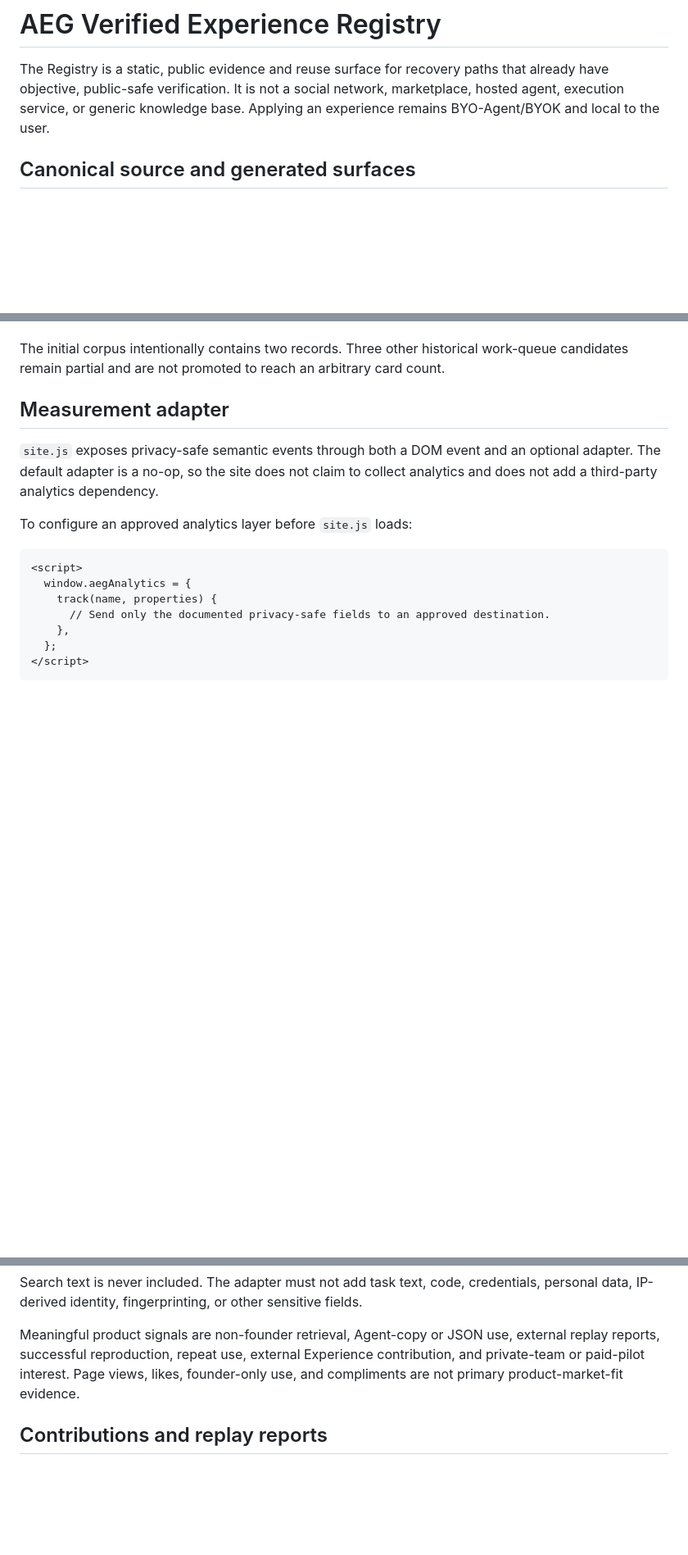
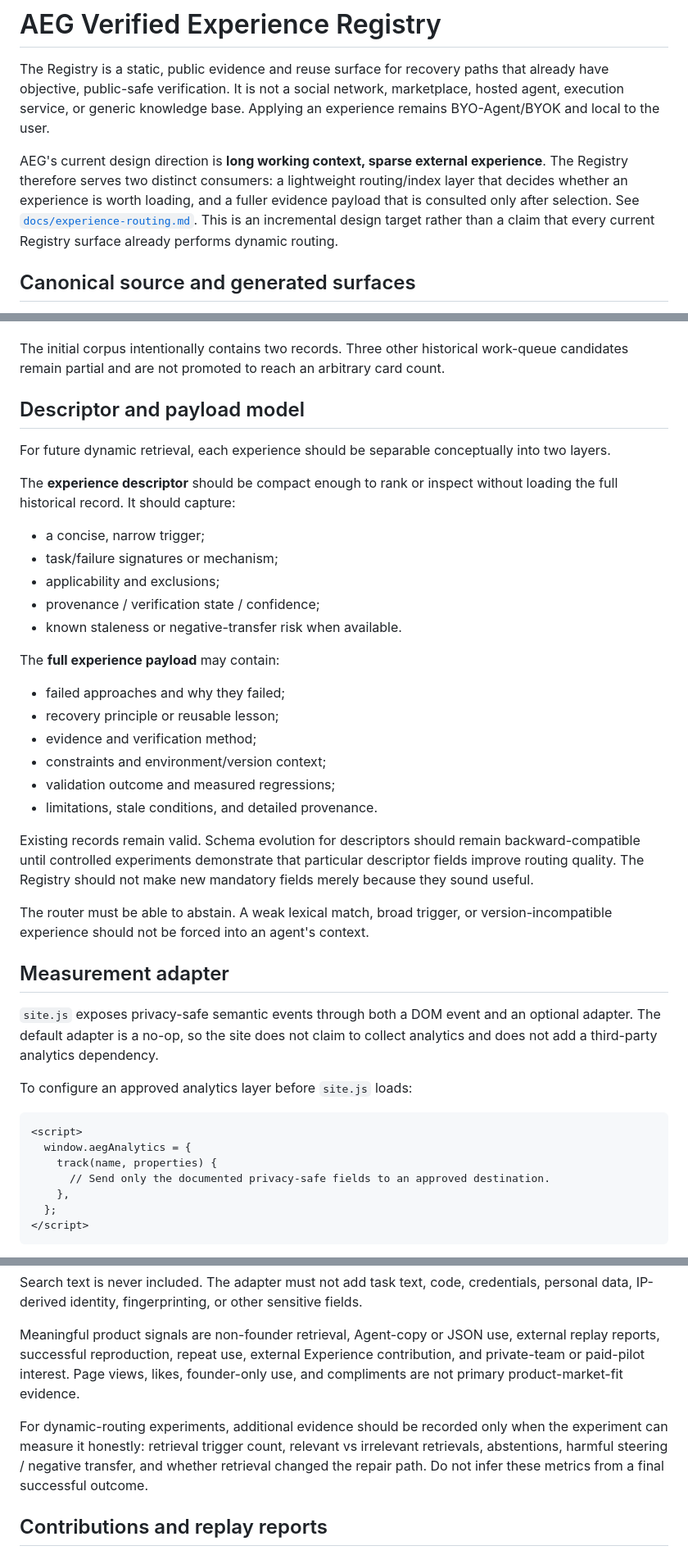
Before and after one commit to yao23/agent-experience-graph, a Markdown page: docs/experience-registry.md, 3 parts joined by grey strips. Shown at 82% size. Drawn GitHub-style; blank space fills up the shorter version.

Commit message:
docs: align Registry with descriptor/payload routing model

```diff
--- a/docs/experience-registry.md
+++ b/docs/experience-registry.md
@@ -4,6 +4,8 @@ The Registry is a static, public evidence and reuse surface for recovery paths
 that already have objective, public-safe verification. It is not a social
 network, marketplace, hosted agent, execution service, or generic knowledge
 base. Applying an experience remains BYO-Agent/BYOK and local to the user.
+
+AEG's current design direction is **long working context, sparse external experience**. The Registry therefore serves two distinct consumers: a lightweight routing/index layer that decides whether an experience is worth loading, and a fuller evidence payload that is consulted only after selection. See [`docs/experience-routing.md`](experience-routing.md). This is an incremental design target rather than a claim that every current Registry surface already performs dynamic routing.
 
 ## Canonical source and generated surfaces
 
@@ -29,6 +31,31 @@ machine output diverges from the canonical data.
 The initial corpus intentionally contains two records. Three other historical
 work-queue candidates remain partial and are not promoted to reach an arbitrary
 card count.
+
+## Descriptor and payload model
+
+For future dynamic retrieval, each experience should be separable conceptually into two layers.
+
+The **experience descriptor** should be compact enough to rank or inspect without loading the full historical record. It should capture:
+
+- a concise, narrow trigger;
+- task/failure signatures or mechanism;
+- applicability and exclusions;
+- provenance / verification state / confidence;
+- known staleness or negative-transfer risk when available.
+
+The **full experience payload** may contain:
+
+- failed approaches and why they failed;
+- recovery principle or reusable lesson;
+- evidence and verification method;
+- constraints and environment/version context;
+- validation outcome and measured regressions;
+- limitations, stale conditions, and detailed provenance.
+
+Existing records remain valid. Schema evolution for descriptors should remain backward-compatible until controlled experiments demonstrate that particular descriptor fields improve routing quality. The Registry should not make new mandatory fields merely because they sound useful.
+
+The router must be able to abstain. A weak lexical match, broad trigger, or version-incompatible experience should not be forced into an agent's context.
 
 ## Measurement adapter
 
@@ -68,6 +95,8 @@ Experience contribution, and private-team or paid-pilot interest. Page views,
 likes, founder-only use, and compliments are not primary product-market-fit
 evidence.
 
+For dynamic-routing experiments, additional evidence should be recorded only when the experiment can measure it honestly: retrieval trigger count, relevant vs irrelevant retrievals, abstentions, harmful steering / negative transfer, and whether retrieval changed the repair path. Do not infer these metrics from a final successful outcome.
+
 ## Contributions and replay reports
 
 GitHub Issue Forms capture candidate experiences, successful replays, and
```
